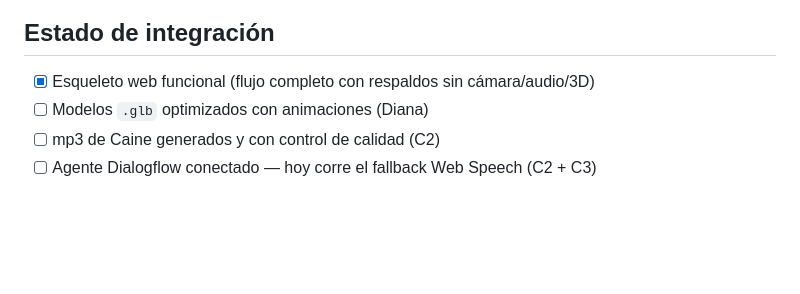
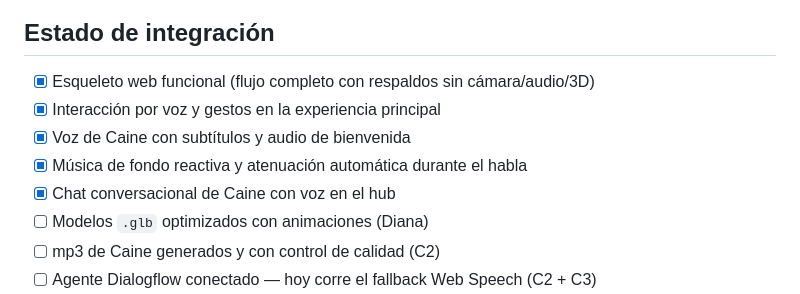
Before and after one commit to Misstery13/digitalcircus-STEM, a Markdown page: README.md, the part around one of its changes. Drawn GitHub-style; blank space fills up the shorter version.

```diff
--- a/README.md
+++ b/README.md
@@ -90,6 +116,10 @@ Editar `VOICE_ID` dentro del script. **La API key jamás se escribe en el códig
 ## Estado de integración
 
 - [x] Esqueleto web funcional (flujo completo con respaldos sin cámara/audio/3D)
+- [x] Interacción por voz y gestos en la experiencia principal
+- [x] Voz de Caine con subtítulos y audio de bienvenida
+- [x] Música de fondo reactiva y atenuación automática durante el habla
+- [x] Chat conversacional de Caine con voz en el hub
 - [ ] Modelos `.glb` optimizados con animaciones (Diana)
 - [ ] mp3 de Caine generados y con control de calidad (C2)
 - [ ] Agente Dialogflow conectado — hoy corre el fallback Web Speech (C2 + C3)
```
Also changed, not shown: other parts of README.md (+41 -15 lines), docs/documento-diseno.md (+30 -24 lines).
